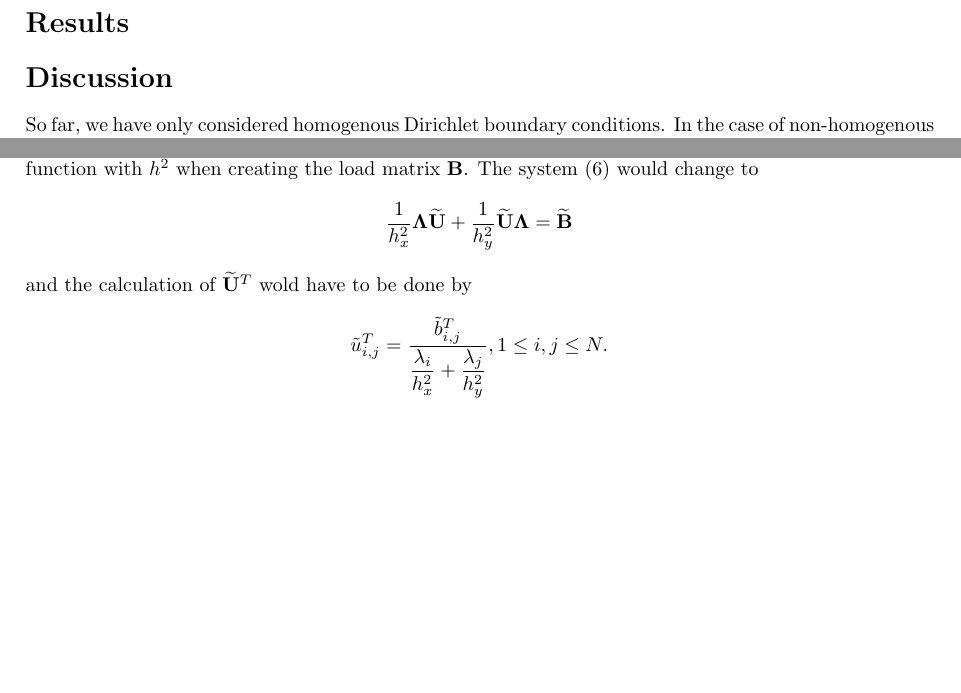
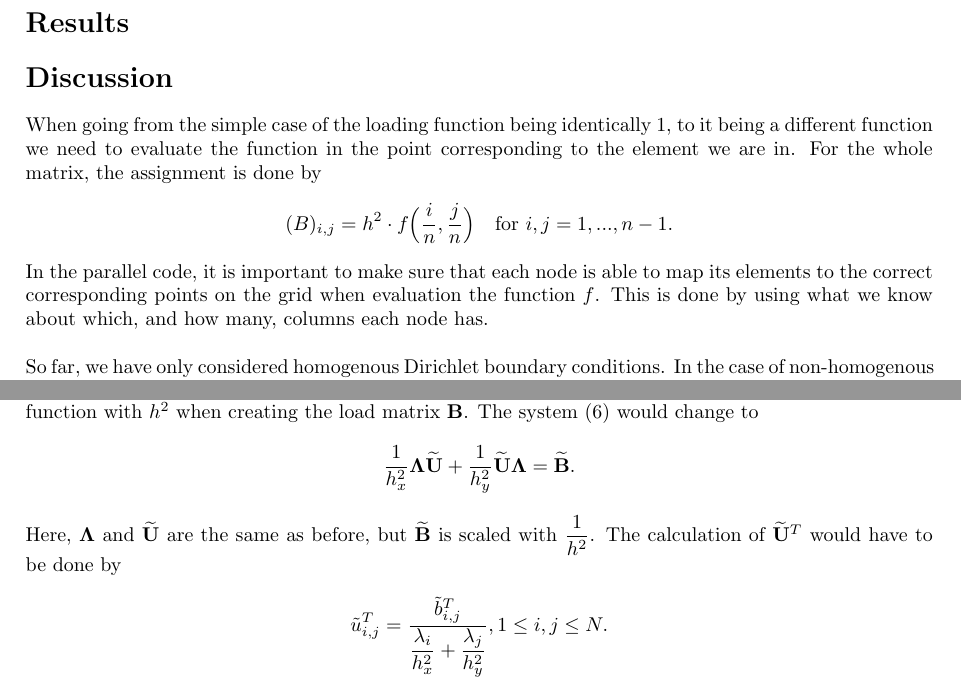
Before and after one commit to jchalvorsen/supercomputers, a LaTeX document (set6/report/report.tex, which reads set6/report/discussion.tex): two parts of pages 3 and 5 of 5, joined at a grey line, cut so that both start at the same text, the shorter picture padded with empty space. Compiled offline with pdfLaTeX.

Commit message:
added part about loading function

```diff
--- a/set6/report/discussion.tex
+++ b/set6/report/discussion.tex
@@ -1,3 +1,10 @@
+When going from the simple case of the loading function being identically $1$, to it being a different function we need to evaluate the function in the point corresponding to the element we are in. For the whole matrix, the assignment is done by
+\begin{align*}
+	(B)_{i,j} = h^2\cdot f\Big(\frac{i}{n},\frac{j}{n}\Big) \quad \text{for } i,j = 1,...,n-1.
+\end{align*}
+In the parallel code, it is important to make sure that each node is able to map its elements to the correct corresponding points on the grid when evaluation the function $f$. This is done by using what we know about which, and how many, columns each node has.
+\\
+\\
 So far, we have only considered homogenous Dirichlet boundary conditions. In the case of non-homogenous Dirichlet boundary conditions, the load matrix $\mathbf{B}$ would be different. Most of $\mathbf{B}$ would be as before, but the first and last rows and columns should contain the boundary point information from the discretization. \\
 \\
 We could have implemented the boundary condition in this way: each node gets the boundary value information, and apply the boundary conditions of the rows. Since it is known how many nodes the program uses, we can tell the first and the last node separately to apply the boundary conditions for the columns(for the first node it applies the boundary condition in the first column and the last node applies the boundary conditions in the last column).
@@ -9,9 +16,9 @@ We have also assumed that the domain is the unit square. If this was not the cas
 \end{align*}
 In terms of the implementation, a few changes would have to be made. Because we still use a regular finite grid, $\mathbf{A}$ and $\mathbf{B}$ would still be $(n-1)\times (n-1)$ matrices, but now we cannot multiply the loading function with $h^2$ when creating the load matrix $\mathbf{B}$. The system \eqref{system2} would change to
 \begin{align*}
-	\frac{1}{h_x^2}\mathbf{\Lambda\widetilde{U}} + \frac{1}{h_y^2}\mathbf{\widetilde{U}\Lambda} = \mathbf{\widetilde{B}}
+	\frac{1}{h_x^2}\mathbf{\Lambda\widetilde{U}} + \frac{1}{h_y^2}\mathbf{\widetilde{U}\Lambda} = \mathbf{\widetilde{B}}.
 \end{align*}
-and the calculation of $\mathbf{\widetilde{U}}^T$ wold have to be done by
+Here, $\mathbf{\Lambda}$ and $\mathbf{\widetilde{U}}$ are the same as before, but $\mathbf{\widetilde{B}}$ is scaled with $\dfrac{1}{h^2}$. The calculation of $\mathbf{\widetilde{U}}^T$ would have to be done by
 \begin{align*}
 	\tilde{u}^T_{i,j} &= \frac{\tilde{b}^T_{i,j}}{\dfrac{\lambda_i}{h_x^2} + \dfrac{\lambda_j}{h_y^2}}, 1 \leq i, j \leq N.
 \end{align*}
```
